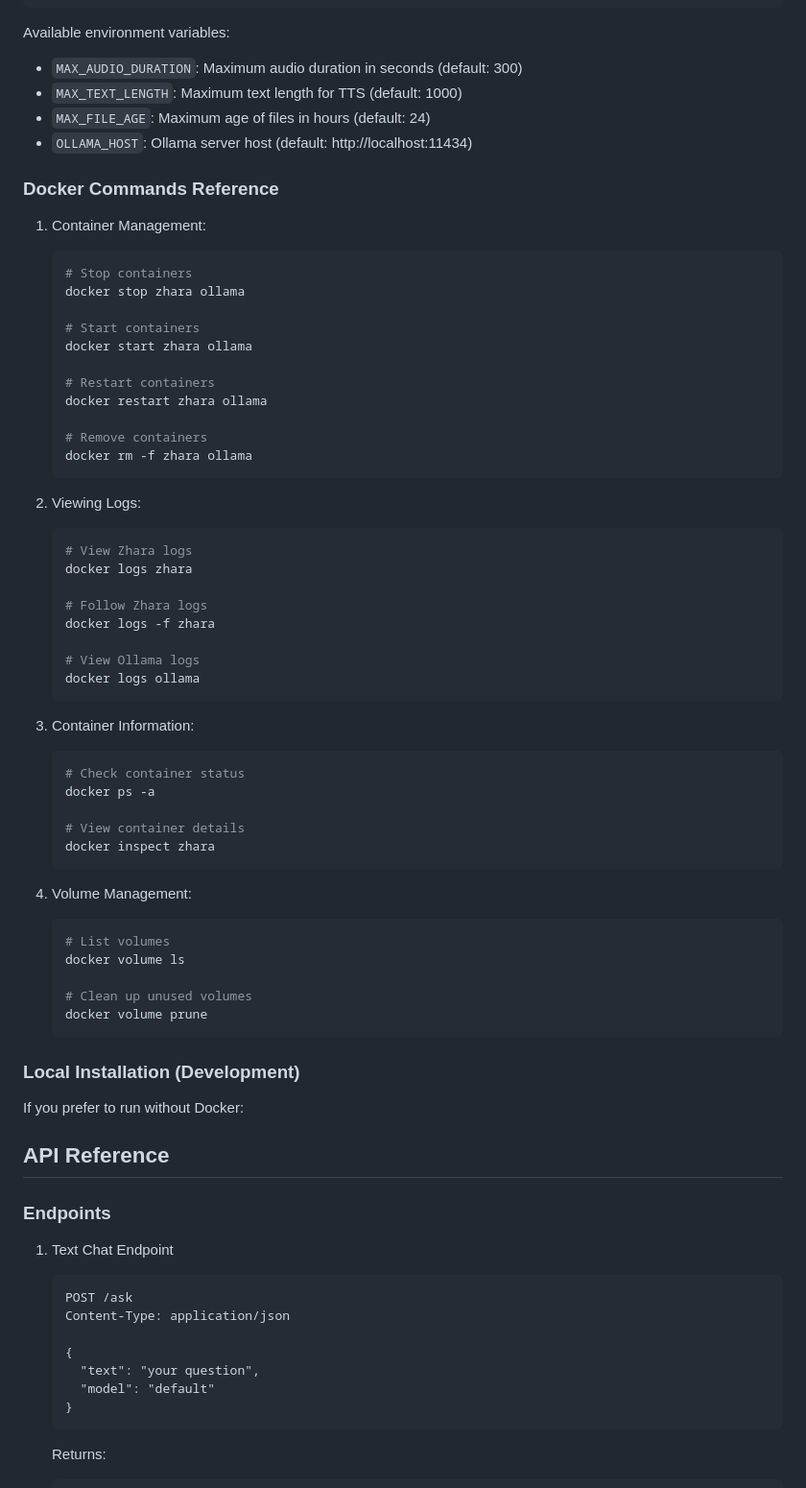
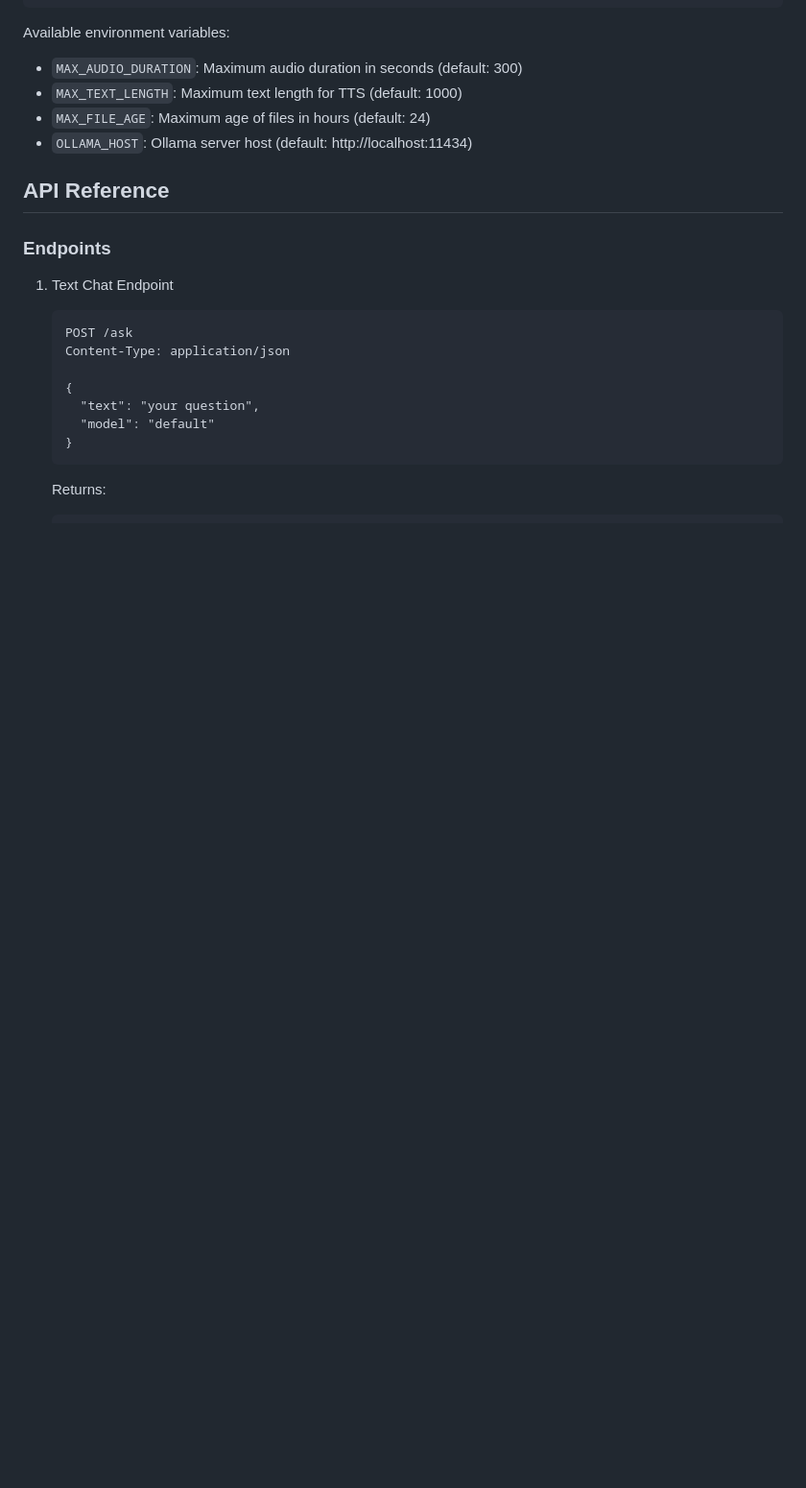
Before and after one commit to YashVinchhi/zhara-stable, a Markdown page: README.md, the part around the change printed below. Shown: that part at 96% size. Drawn GitHub-style; blank space fills up the shorter version.

````diff
--- a/README.md
+++ b/README.md
@@ -80,57 +66,6 @@ Available environment variables:
 - `MAX_TEXT_LENGTH`: Maximum text length for TTS (default: 1000)
 - `MAX_FILE_AGE`: Maximum age of files in hours (default: 24)
 - `OLLAMA_HOST`: Ollama server host (default: http://localhost:11434)
-
-### Docker Commands Reference
-
-1. Container Management:
-   ```bash
-   # Stop containers
-   docker stop zhara ollama
-
-   # Start containers
-   docker start zhara ollama
-
-   # Restart containers
-   docker restart zhara ollama
-
-   # Remove containers
-   docker rm -f zhara ollama
-   ```
-
-2. Viewing Logs:
-   ```bash
-   # View Zhara logs
-   docker logs zhara
-
-   # Follow Zhara logs
-   docker logs -f zhara
-
-   # View Ollama logs
-   docker logs ollama
-   ```
-
-3. Container Information:
-   ```bash
-   # Check container status
-   docker ps -a
-
-   # View container details
-   docker inspect zhara
-   ```
-
-4. Volume Management:
-   ```bash
-   # List volumes
-   docker volume ls
-
-   # Clean up unused volumes
-   docker volume prune
-   ```
-
-### Local Installation (Development)
-
-If you prefer to run without Docker:
 
 ## API Reference
 
````
Also changed, not shown: other parts of README.md (+46 -51 lines).
